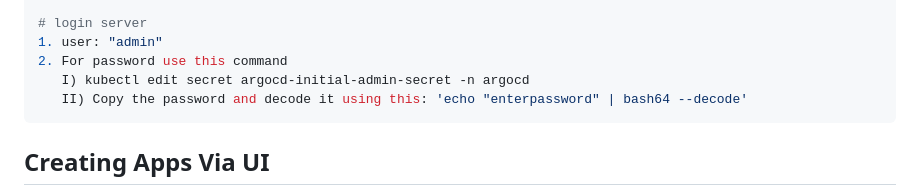
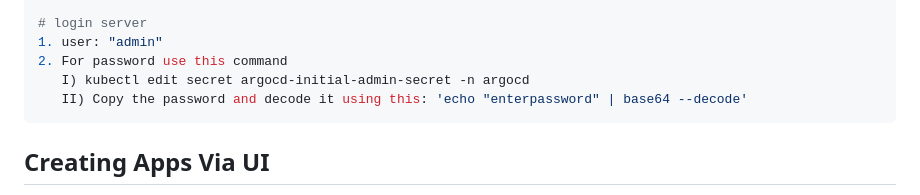
Before and after one commit to priyanshu3103/Two-tier-application, a Markdown page: README.md, the part around one of its changes. Rendered like a GitHub page.

````diff
--- a/README.md
+++ b/README.md
@@ -68,7 +68,7 @@ Step 5: Setup GitOps pipeline using ArgoCD
 1. user: "admin"
 2. For password use this command
    I) kubectl edit secret argocd-initial-admin-secret -n argocd
-   II) Copy the password and decode it using this: 'echo "enterpassword" | bash64 --decode'
+   II) Copy the password and decode it using this: 'echo "enterpassword" | base64 --decode'
 ```
 
 
````
Also changed, not shown: other parts of README.md (+3 -3 lines).
